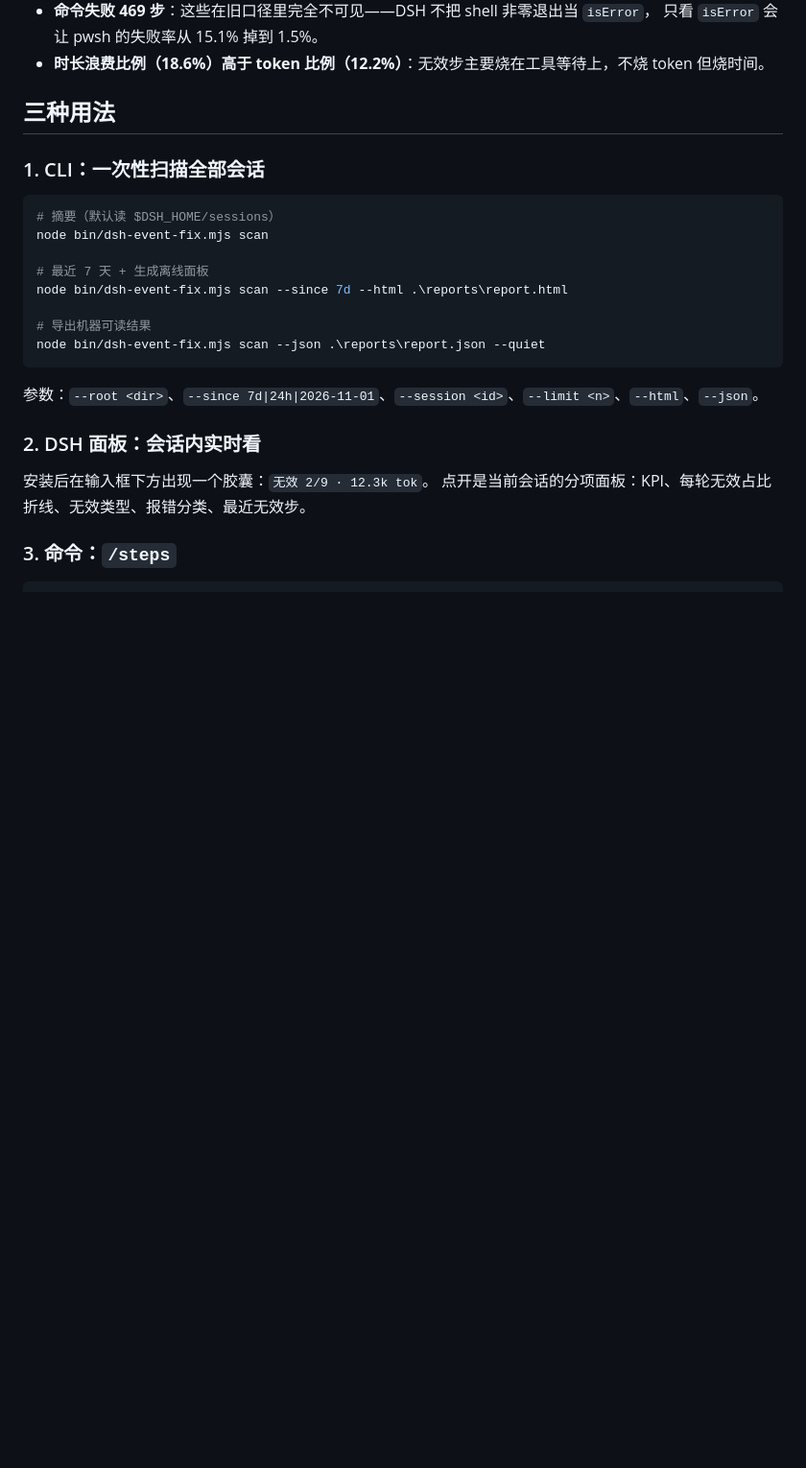
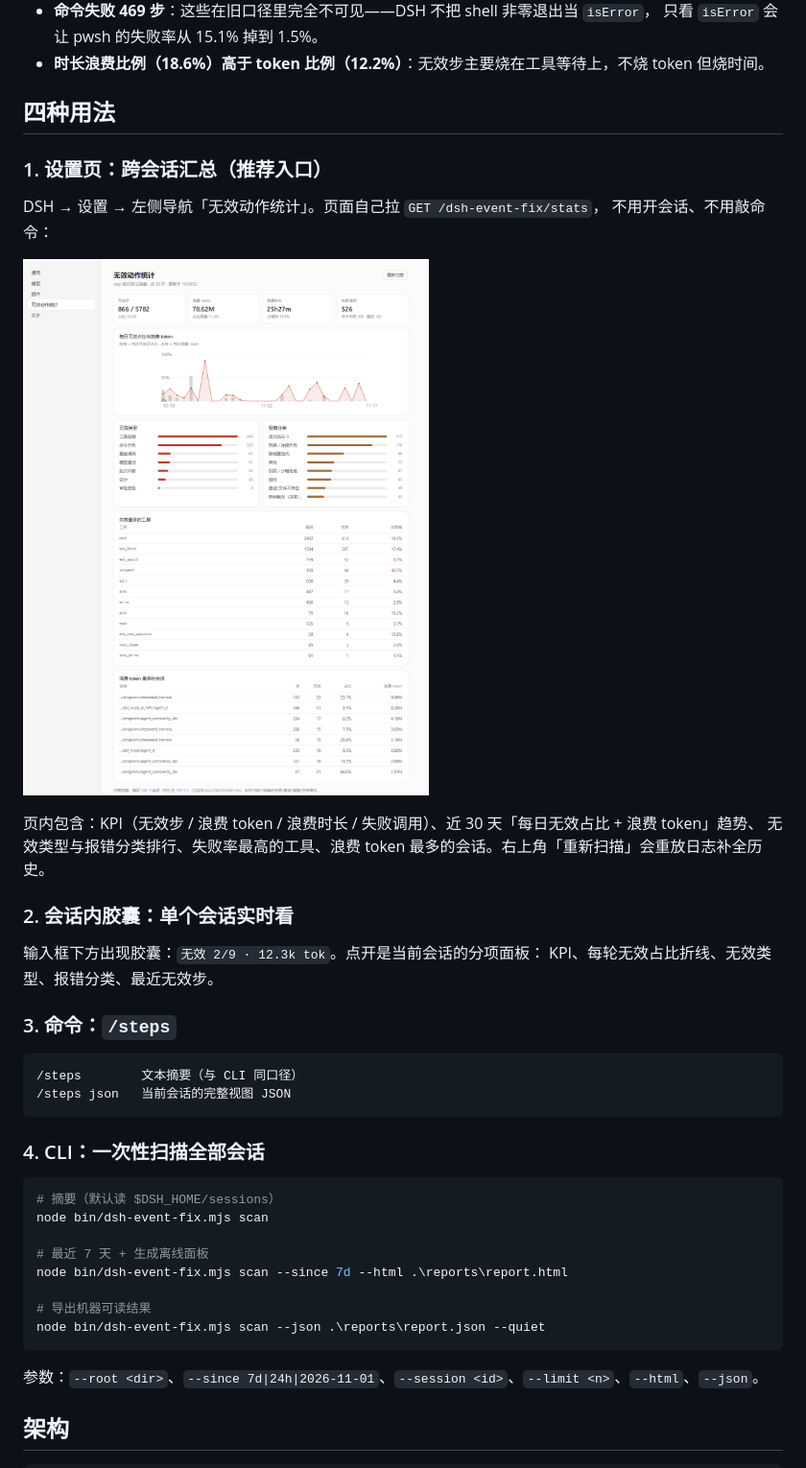
Before and after one commit to Daytonrad/dsh-event-fix, a Markdown page: README.md, the part around one of its changes. Shown at 96% size. GitHub-like rendering; pictures changed too: docs/settings-page.png (added); blank space fills up the shorter version.

````diff
--- a/README.md
+++ b/README.md
@@ -69,9 +69,31 @@ Top 工具：web_fetch 625/3713（16.8%）· pwsh 571/3776（15.1%）· subagent
   只看 `isError` 会让 pwsh 的失败率从 15.1% 掉到 1.5%。
 - **时长浪费比例（18.6%）高于 token 比例（12.2%）**：无效步主要烧在工具等待上，不烧 token 但烧时间。
 
-## 三种用法
+## 四种用法
 
-### 1. CLI：一次性扫描全部会话
+### 1. 设置页：跨会话汇总（推荐入口）
+
+DSH → 设置 → 左侧导航「无效动作统计」。页面自己拉 `GET /dsh-event-fix/stats`，
+不用开会话、不用敲命令：
+
+![设置页](docs/settings-page.png)
+
+页内包含：KPI（无效步 / 浪费 token / 浪费时长 / 失败调用）、近 30 天「每日无效占比 + 浪费 token」趋势、
+无效类型与报错分类排行、失败率最高的工具、浪费 token 最多的会话。右上角「重新扫描」会重放日志补全历史。
+
+### 2. 会话内胶囊：单个会话实时看
+
+输入框下方出现胶囊：`无效 2/9 · 12.3k tok`。点开是当前会话的分项面板：
+KPI、每轮无效占比折线、无效类型、报错分类、最近无效步。
+
+### 3. 命令：`/steps`
+
+```text
+/steps        文本摘要（与 CLI 同口径）
+/steps json   当前会话的完整视图 JSON
+```
+
+### 4. CLI：一次性扫描全部会话
 
 ```powershell
 # 摘要（默认读 $DSH_HOME/sessions）
@@ -86,11 +108,6 @@ node bin/dsh-event-fix.mjs scan --json .\reports\report.json --quiet
 
 参数：`--root <dir>`、`--since 7d|24h|2026-11-01`、`--session <id>`、`--limit <n>`、`--html`、`--json`。
 
-### 2. DSH 面板：会话内实时看
-
-安装后在输入框下方出现一个胶囊：`无效 2/9 · 12.3k tok`。
-点开是当前会话的分项面板：KPI、每轮无效占比折线、无效类型、报错分类、最近无效步。
-
-### 3. 命令：`/steps`
+## 架构
 
 ```text
````
Also changed, not shown: other parts of README.md (+10 -16 lines), CHANGELOG.md (+28 -0 lines), 8 other files.
